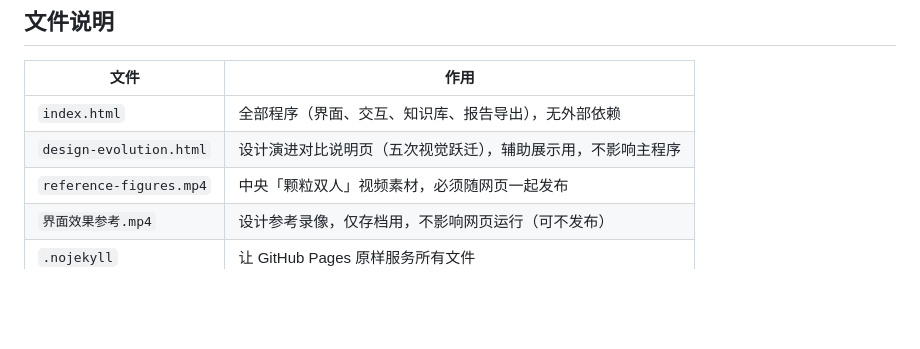
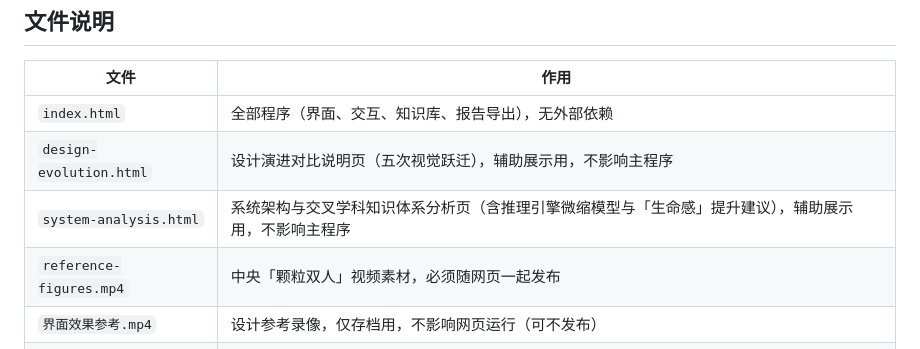
Before and after one commit to wsemilynss/mad-medicine, a Markdown page: README.md, the part around the change. Drawn GitHub-style; blank space fills up the shorter version.

Commit message:
auto: 自动同步 2026/10/3 21:33:17

```diff
--- a/README.md
+++ b/README.md
@@ -47,6 +47,7 @@ https://<你的用户名>.github.io/<仓库名>/
 | --- | --- |
 | `index.html` | 全部程序（界面、交互、知识库、报告导出），无外部依赖 |
 | `design-evolution.html` | 设计演进对比说明页（五次视觉跃迁），辅助展示用，不影响主程序 |
+| `system-analysis.html` | 系统架构与交叉学科知识体系分析页（含推理引擎微缩模型与「生命感」提升建议），辅助展示用，不影响主程序 |
 | `reference-figures.mp4` | 中央「颗粒双人」视频素材，必须随网页一起发布 |
 | `界面效果参考.mp4` | 设计参考录像，仅存档用，不影响网页运行（可不发布） |
 | `.nojekyll` | 让 GitHub Pages 原样服务所有文件 |
```
